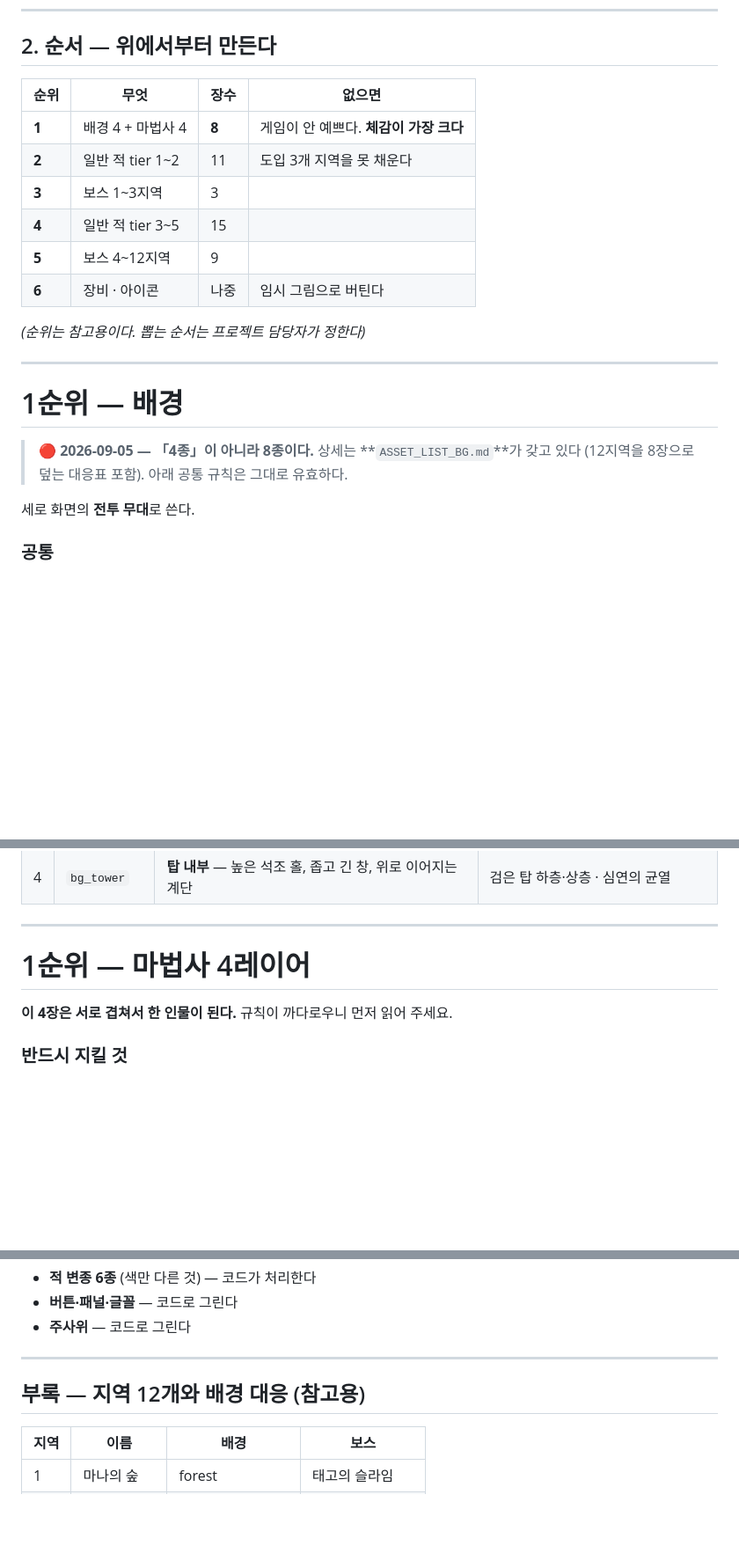
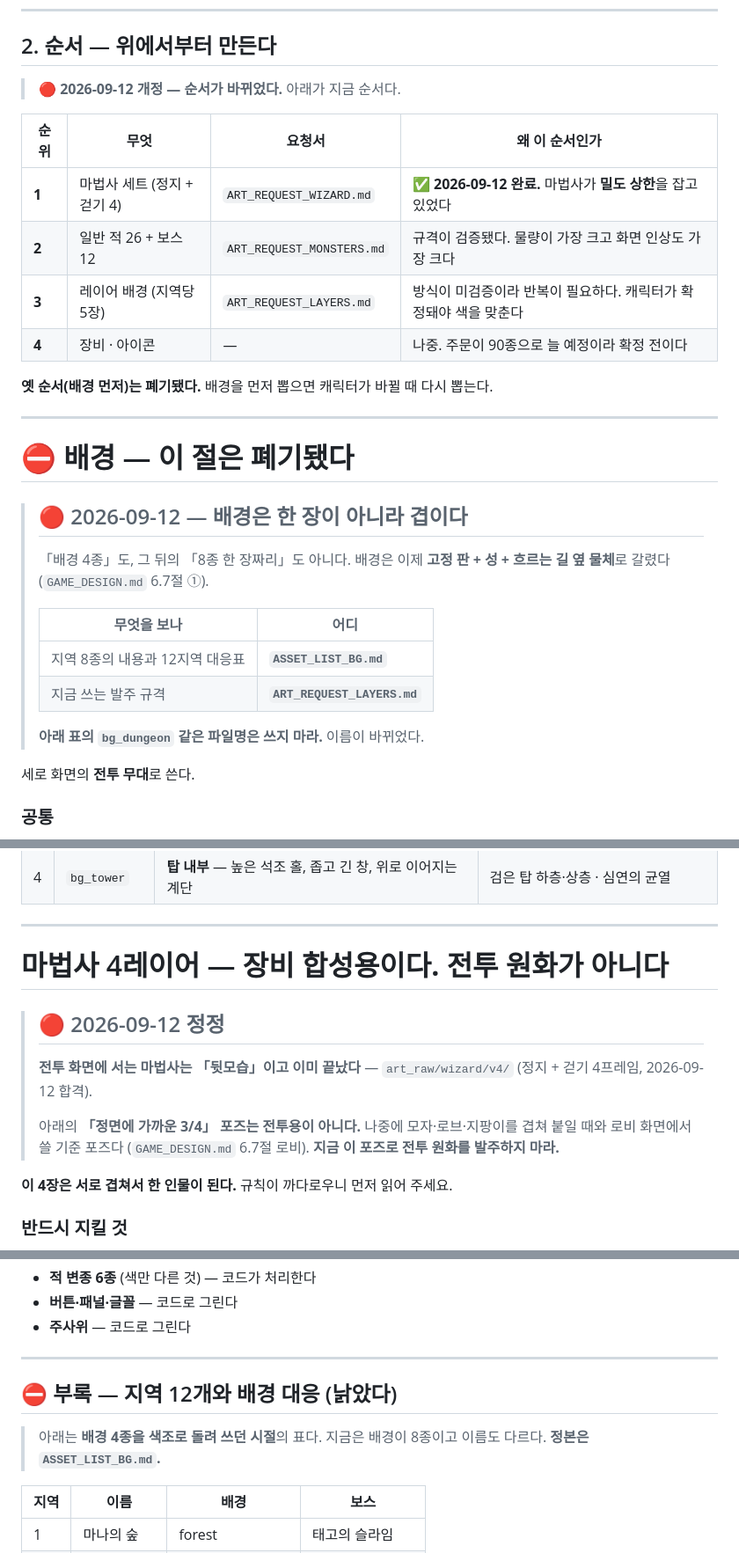
Before and after one commit to 13keios-ops/surge_wizard, a Markdown page: ASSET_LIST.md, 3 parts joined by grey strips. Shown at 88% size. GitHub-like rendering; blank space fills up the shorter version.

Commit message:
ASSET_LIST 본문 정리 — 낡은 절 4곳
머리말에만 정정을 달아 두었더니 본문을 읽는 쪽이 옛 규칙을 집었다.
본문 자체를 고친다.

- 순서표: 배경 먼저 → 마법사 → 몬스터 → 레이어 배경 (요청서 이름 포함)
- 「1순위 배경」 절: ⛔ 폐기. 배경은 한 장이 아니라 겹이다
  bg_dungeon 같은 옛 파일명을 쓰지 말라고 명시
- 「마법사 4레이어」 절: 장비 합성·로비용이며 전투 원화가 아님을 명시
  전투용 뒷모습은 art_raw/wizard/v4 로 이미 끝났다
- 부록 12지역 대응표: ⛔ 배경 4종을 색조로 돌려 쓰던 시절의 표
- 하위 제목의 「N순위」가 새 순서표와 어긋나 이름만 남김

살아 있는 것은 적 26종·보스 12종의 생김새와 파일명뿐이다.

Co-Authored-By: Claude Opus 5 <noreply@anthropic.com>
Claude-Session: https://claude.ai/code/session_01WzGqvKxQbySSs32j2sbx3K

```diff
--- a/ASSET_LIST.md
+++ b/ASSET_LIST.md
@@ -62,23 +62,31 @@
 
 ## 2. 순서 — 위에서부터 만든다
 
-| 순위 | 무엇 | 장수 | 없으면 |
+> 🔴 **2026-09-12 개정 — 순서가 바뀌었다.** 아래가 지금 순서다.
+
+| 순위 | 무엇 | 요청서 | 왜 이 순서인가 |
 |---|---|---|---|
-| **1** | 배경 4 + 마법사 4 | **8** | 게임이 안 예쁘다. **체감이 가장 크다** |
-| **2** | 일반 적 tier 1~2 | 11 | 도입 3개 지역을 못 채운다 |
-| **3** | 보스 1~3지역 | 3 | |
-| **4** | 일반 적 tier 3~5 | 15 | |
-| **5** | 보스 4~12지역 | 9 | |
-| **6** | 장비 · 아이콘 | 나중 | 임시 그림으로 버틴다 |
+| **1** | 마법사 세트 (정지 + 걷기 4) | `ART_REQUEST_WIZARD.md` | ✅ **2026-09-12 완료.** 마법사가 **밀도 상한**을 잡고 있었다 |
+| **2** | 일반 적 26 + 보스 12 | `ART_REQUEST_MONSTERS.md` | 규격이 검증됐다. 물량이 가장 크고 화면 인상도 가장 크다 |
+| **3** | 레이어 배경 (지역당 5장) | `ART_REQUEST_LAYERS.md` | 방식이 미검증이라 반복이 필요하다. 캐릭터가 확정돼야 색을 맞춘다 |
+| **4** | 장비 · 아이콘 | — | 나중. 주문이 90종으로 늘 예정이라 확정 전이다 |
 
-*(순위는 참고용이다. 뽑는 순서는 프로젝트 담당자가 정한다)*
+**옛 순서(배경 먼저)는 폐기됐다.** 배경을 먼저 뽑으면 캐릭터가 바뀔 때 다시 뽑는다.
 
 ---
 
-# 1순위 — 배경
+# ⛔ 배경 — **이 절은 폐기됐다**
 
-> 🔴 **2026-09-05 — 「4종」이 아니라 8종이다.** 상세는 **`ASSET_LIST_BG.md`**가
-> 갖고 있다 (12지역을 8장으로 덮는 대응표 포함). 아래 공통 규칙은 그대로 유효하다.
+> ## 🔴 2026-09-12 — 배경은 **한 장이 아니라 겹**이다
+> 「배경 4종」도, 그 뒤의 「8종 한 장짜리」도 아니다. 배경은 이제
+> **고정 판 + 성 + 흐르는 길 옆 물체**로 갈렸다 (`GAME_DESIGN.md` 6.7절 ①).
+>
+> | 무엇을 보나 | 어디 |
+> |---|---|
+> | 지역 8종의 내용과 12지역 대응표 | **`ASSET_LIST_BG.md`** |
+> | 지금 쓰는 발주 규격 | **`ART_REQUEST_LAYERS.md`** |
+>
+> **아래 표의 `bg_dungeon` 같은 파일명은 쓰지 마라.** 이름이 바뀌었다.
 
 세로 화면의 **전투 무대**로 쓴다.
 
@@ -98,7 +106,15 @@
 
 ---
 
-# 1순위 — 마법사 4레이어
+# 마법사 4레이어 — **장비 합성용이다. 전투 원화가 아니다**
+
+> ## 🔴 2026-09-12 정정
+> **전투 화면에 서는 마법사는 「뒷모습」이고 이미 끝났다** —
+> `art_raw/wizard/v4/` (정지 + 걷기 4프레임, 2026-09-12 합격).
+>
+> 아래의 **「정면에 가까운 3/4」 포즈는 전투용이 아니다.** 나중에 모자·로브·지팡이를
+> 겹쳐 붙일 때와 로비 화면에서 쓸 기준 포즈다 (`GAME_DESIGN.md` 6.7절 로비).
+> **지금 이 포즈로 전투 원화를 발주하지 마라.**
 
 **이 4장은 서로 겹쳐서 한 인물이 된다.** 규칙이 까다로우니 먼저 읽어 주세요.
 
@@ -212,7 +228,10 @@
 
 ---
 
-## 부록 — 지역 12개와 배경 대응 (참고용)
+## ⛔ 부록 — 지역 12개와 배경 대응 (**낡았다**)
+
+> 아래는 **배경 4종을 색조로 돌려 쓰던 시절**의 표다. 지금은 배경이 8종이고
+> 이름도 다르다. **정본은 `ASSET_LIST_BG.md`.**
 
 | 지역 | 이름 | 배경 | 보스 |
 |---|---|---|---|
```
Also changed, not shown: other parts of ASSET_LIST.md (+4 -4 lines).
